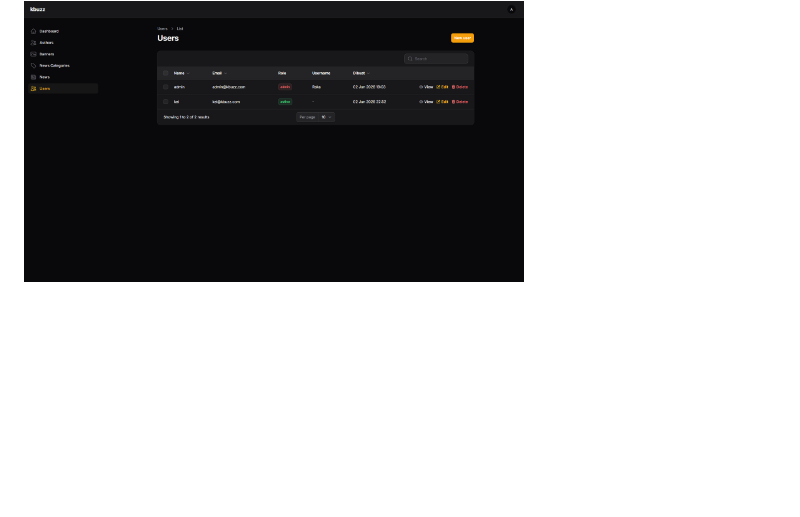
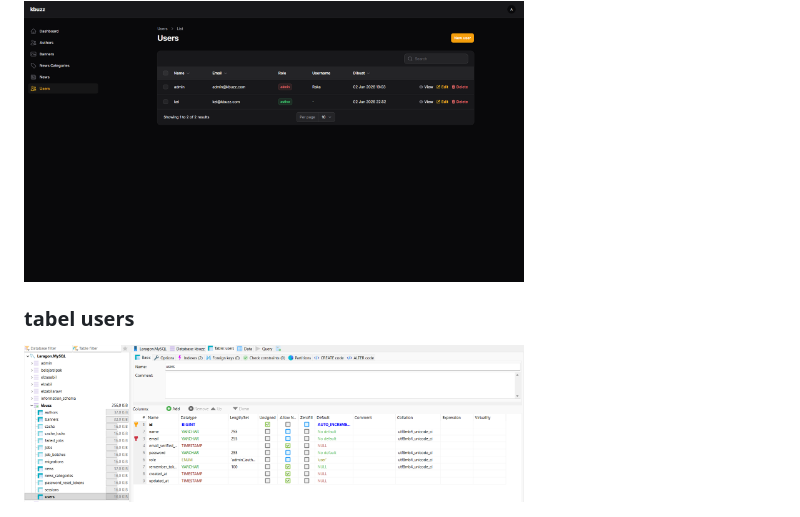
Before and after one commit to apnieee/KBuzz-Portal-Berita, a Markdown page: README.md, the part around the change. Drawn GitHub-style; blank space fills up the shorter version.

Commit message:
Add users table section to README

```diff
--- a/README.md
+++ b/README.md
@@ -217,3 +217,6 @@ Pastikan pemanggilan di blade menggunakan path yang benar:
 
 ### users
 <img src="user.png" width="500">
+
+### tabel users
+<img src="users.png" width="500">
```
